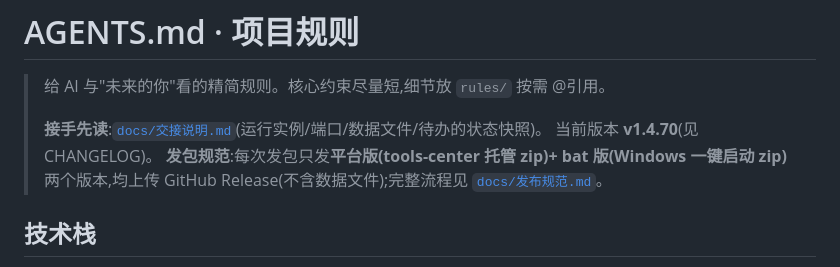
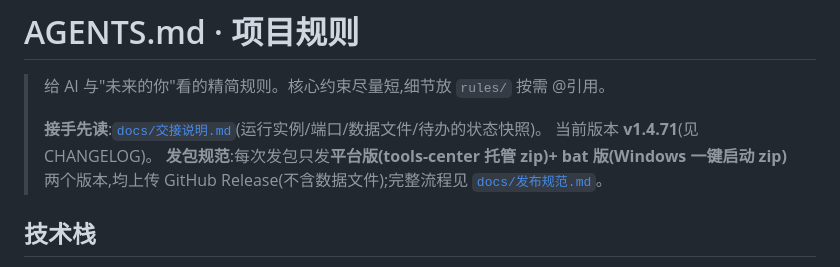
Before and after one commit to Simiely/workbuddy-credits-tool, a Markdown page: AGENTS.md, the part around the change. Drawn GitHub-style.

```diff
--- a/AGENTS.md
+++ b/AGENTS.md
@@ -3,7 +3,7 @@
 > 给 AI 与"未来的你"看的精简规则。核心约束尽量短,细节放 `rules/` 按需 @引用。
 >
 > **接手先读**:[`docs/交接说明.md`](docs/交接说明.md)(运行实例/端口/数据文件/待办的状态快照)。
-> 当前版本 **v1.4.70**(见 CHANGELOG)。
+> 当前版本 **v1.4.71**(见 CHANGELOG)。
 > **发包规范**:每次发包只发**平台版(tools-center 托管 zip)+ bat 版(Windows 一键启动 zip)** 两个版本,均上传 GitHub Release(不含数据文件);完整流程见 [`docs/发布规范.md`](docs/发布规范.md)。
 
 ## 技术栈
```
